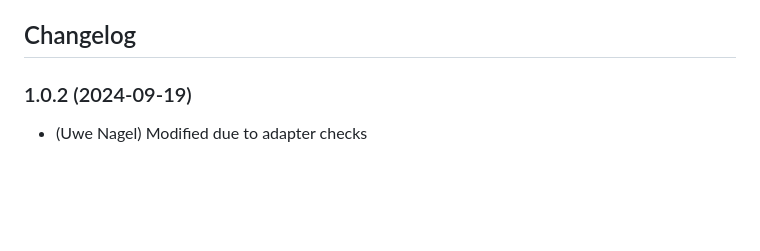
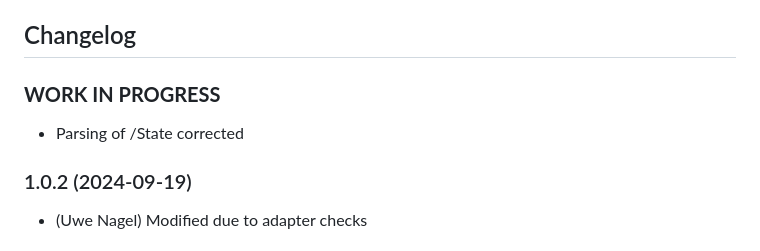
Before and after one commit to Uwe1958/ioBroker.bluesound, a Markdown page: README.md, the part around the change. Rendered like a GitHub page; blank space fills up the shorter version.

```diff
--- a/README.md
+++ b/README.md
@@ -38,6 +38,11 @@ Change Volume (triggered by changing '.control.volume')
     Placeholder for the next version (at the beginning of the line):
     ### **WORK IN PROGRESS**
 -->
+
+### **WORK IN PROGRESS**
+
+-   Parsing of /State corrected
+
 ### 1.0.2 (2024-09-19)
 
 -   (Uwe Nagel) Modified due to adapter checks
```
